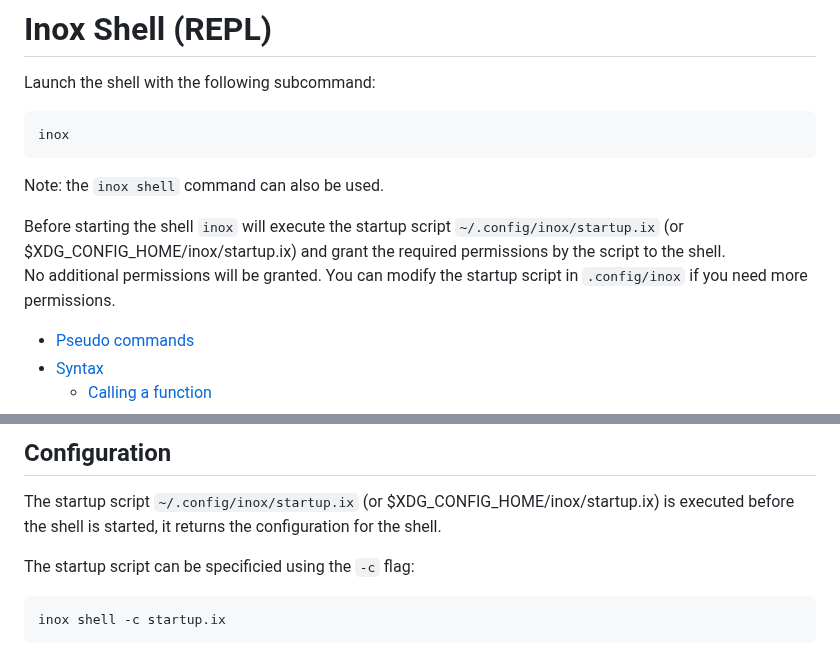
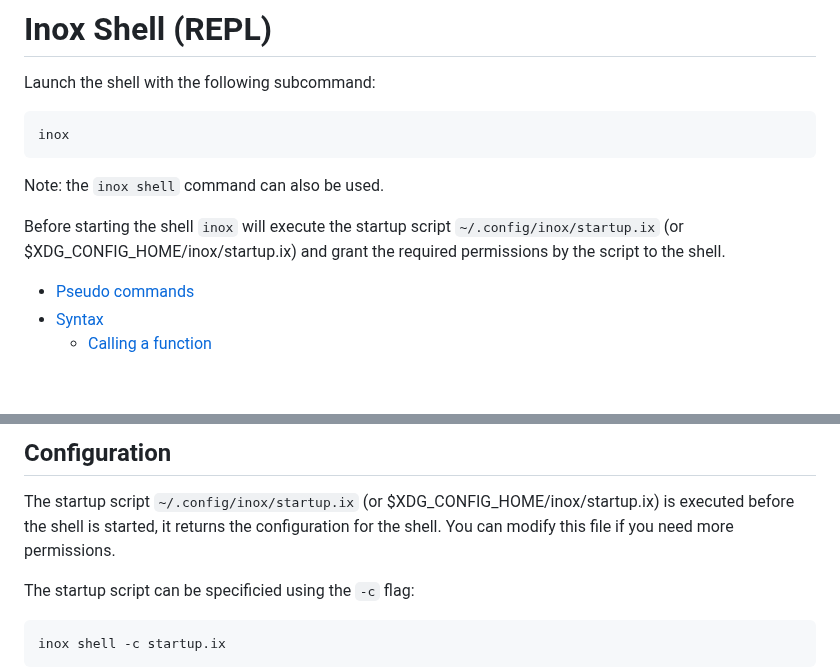
Before and after one commit to inoxlang/inox, a Markdown page: docs/shell-basics.md, 2 parts joined by grey strips. GitHub-like rendering; blank space fills up the shorter version.

Commit message:
docs: update shell basics

````diff
--- a/docs/shell-basics.md
+++ b/docs/shell-basics.md
@@ -7,8 +7,7 @@ inox
 
 Note: the `inox shell` command can also be used.
 
-Before starting the shell ``inox`` will execute the startup script `~/.config/inox/startup.ix` (or $XDG_CONFIG_HOME/inox/startup.ix) and grant the required permissions by the script to the shell.\
-No additional permissions will be granted. You can modify the startup script in `.config/inox` if you need more permissions.
+Before starting the shell ``inox`` will execute the startup script `~/.config/inox/startup.ix` (or $XDG_CONFIG_HOME/inox/startup.ix) and grant the required permissions by the script to the shell.
 
 - [Pseudo commands](#pseudo-commands-quit-clear)
 - [Syntax](#syntax)
@@ -235,7 +232,7 @@ find %./**/*.json ./
 ## Configuration
 
 The startup script `~/.config/inox/startup.ix` (or $XDG_CONFIG_HOME/inox/startup.ix) is executed before the shell is started,
-it returns the configuration for the shell.
+it returns the configuration for the shell. You can modify this file if you need more permissions.
 
 The startup script can be specificied using the `-c` flag:
 ```
````
Also changed, not shown: other parts of docs/shell-basics.md (+1 -3 lines).
